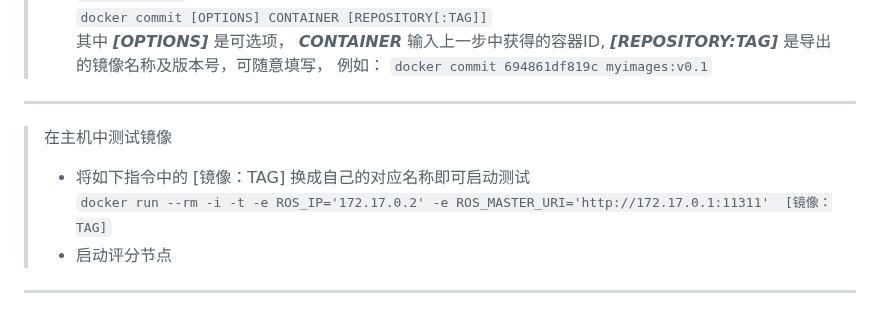
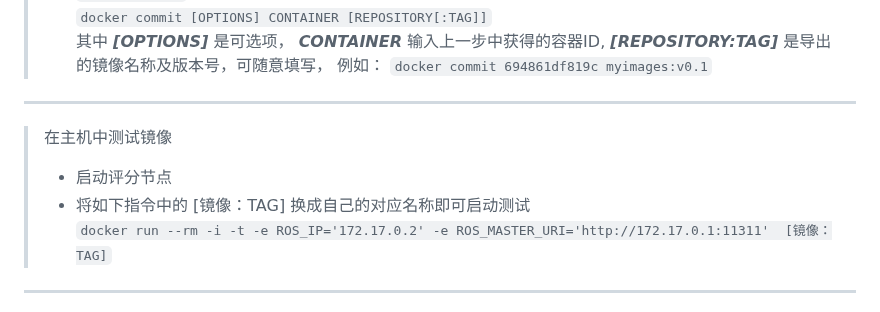
Before and after one commit to SJTU-ViSYS/IUAVC-Positioning-Challenge, a Markdown page: README.md, the part around the change. GitHub-like rendering.

```diff
--- a/README.md
+++ b/README.md
@@ -164,9 +164,10 @@ IMU标定结果|[提取码：ossr](https://pan.baidu.com/s/1b7Uhd48KAntnN5jjTWi5
 `docker commit 694861df819c myimages:v0.1`
 ----
 > 在主机中测试镜像
+>+ 启动评分节点
 >+ 将如下指令中的 [镜像：TAG] 换成自己的对应名称即可启动测试
 `docker run --rm -i -t -e ROS_IP='172.17.0.2' -e ROS_MASTER_URI='http://172.17.0.1:11311'  [镜像：TAG]`
->+ 启动评分节点
+
 ----
 >当容器启动后，评分节点运作正常时，一个完整的可提交的镜像制作完成,导出镜像即可
 `docker image save [镜像：TAG] > test.tar`
```
